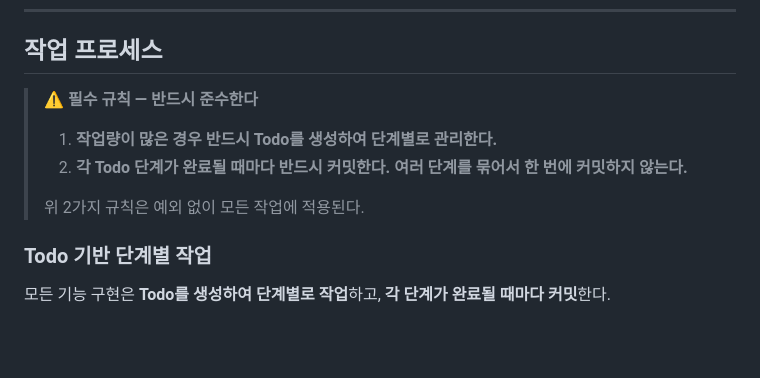
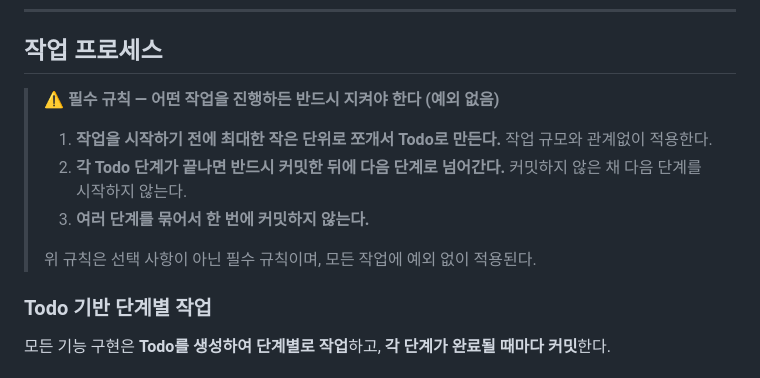
Before and after one commit to chcjswo/fishing-cat-game, a Markdown page: CLAUDE.md, the part around the change. Rendered like a GitHub page; blank space fills up the shorter version.

Commit message:
docs: 작업을 최소 단위 Todo로 쪼개고 단계별 커밋하는 필수 규칙 명시
- 작업 시작 전 최대한 작은 단위로 Todo 분할
- 각 단계 완료 후 반드시 커밋하고 다음 단계로 진행
- 모든 작업에 예외 없이 적용되는 필수 규칙임을 명시

Co-Authored-By: Claude Opus 5.5 <noreply@anthropic.com>

```diff
--- a/CLAUDE.md
+++ b/CLAUDE.md
@@ -314,12 +314,13 @@ flutter clean && flutter pub get && flutter run -d android
 
 ## 작업 프로세스
 
-> **⚠️ 필수 규칙 — 반드시 준수한다**
+> **⚠️ 필수 규칙 — 어떤 작업을 진행하든 반드시 지켜야 한다 (예외 없음)**
 >
-> 1. **작업량이 많은 경우 반드시 Todo를 생성하여 단계별로 관리한다.**
-> 2. **각 Todo 단계가 완료될 때마다 반드시 커밋한다. 여러 단계를 묶어서 한 번에 커밋하지 않는다.**
+> 1. **작업을 시작하기 전에 최대한 작은 단위로 쪼개서 Todo로 만든다.** 작업 규모와 관계없이 적용한다.
+> 2. **각 Todo 단계가 끝나면 반드시 커밋한 뒤에 다음 단계로 넘어간다.** 커밋하지 않은 채 다음 단계를 시작하지 않는다.
+> 3. **여러 단계를 묶어서 한 번에 커밋하지 않는다.**
 >
-> 위 2가지 규칙은 예외 없이 모든 작업에 적용된다.
+> 위 규칙은 선택 사항이 아닌 필수 규칙이며, 모든 작업에 예외 없이 적용된다.
 
 ### Todo 기반 단계별 작업
 
```
